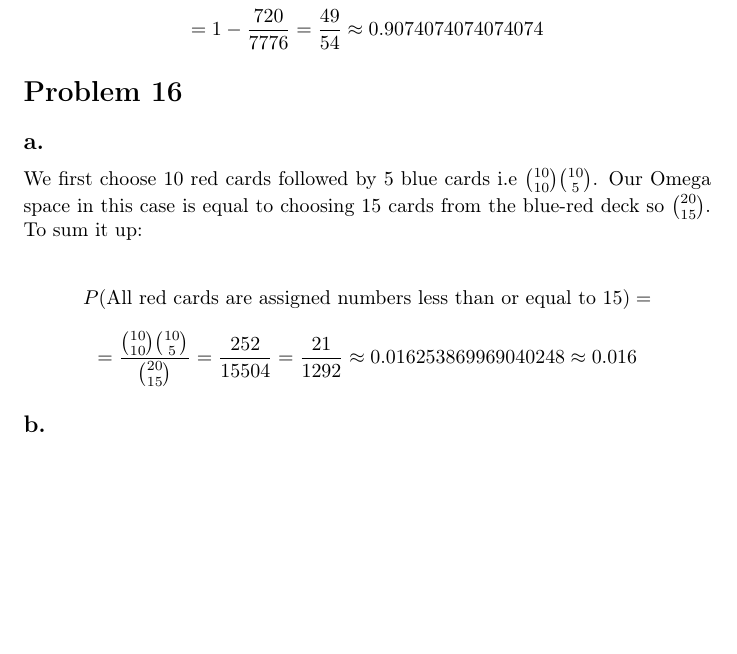
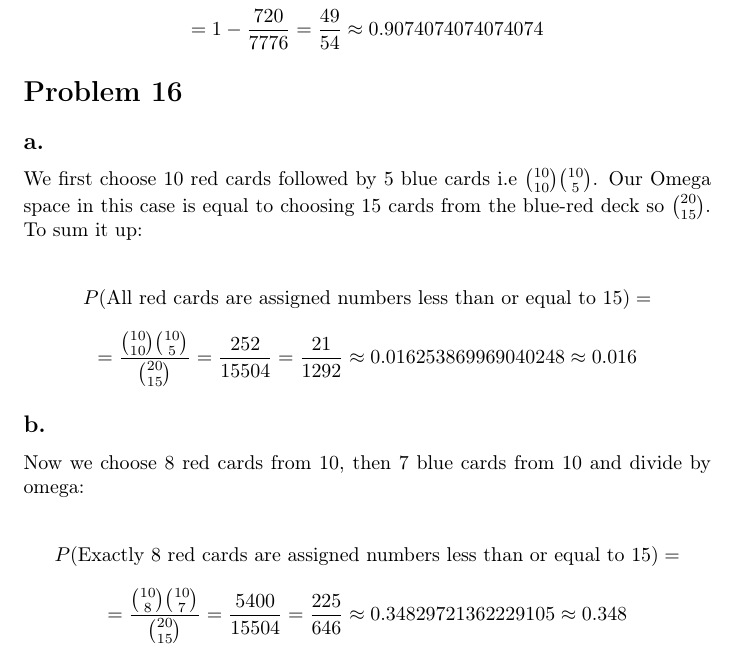
Before and after one commit to kjura/maths, a LaTeX problem sheet (pishro-nik-probability/chapter_2/chapter_2_exercises.tex): part of page 7 of 7, cut so that both start at the same text, the shorter picture padded with empty space. Compiled offline with pdfLaTeX.

Commit message:
pishro-nik-probability: finish Chapter 2 Problem 16 point b.

```diff
--- a/pishro-nik-probability/chapter_2/chapter_2_exercises.tex
+++ b/pishro-nik-probability/chapter_2/chapter_2_exercises.tex
@@ -357,5 +357,13 @@ is equal to choosing 15 cards from the blue-red deck so \(\binom{20}{15}\). To s
 
 \subsection*{b.}
 
+Now we choose 8 red cards from 10, then 7 blue cards from 10 and divide by omega:
+
+\begin{equation*}
+    P(\mbox{Exactly 8 red cards are assigned numbers less than or equal to  15}) =
+\end{equation*}
+\begin{equation*}
+    = \frac{\binom{10}{8}\binom{10}{7}}{\binom{20}{15}} = \frac{5400}{15504} = \frac{225}{646} \approx 0.34829721362229105 \approx 0.348
+\end{equation*}
 
 \end{document}
```
